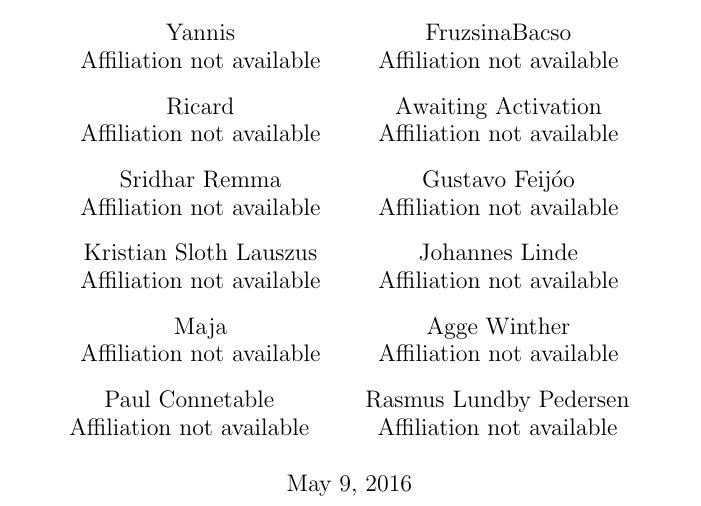
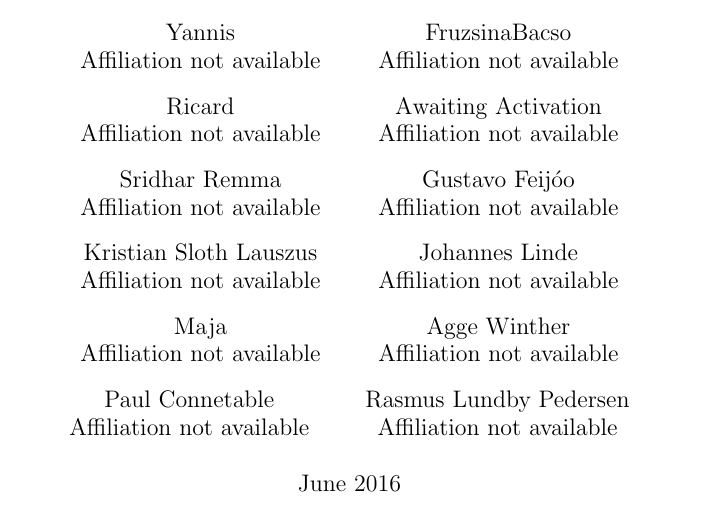
Before and after one commit to Lauszus/SpacecraftInstrumentationSystems30320, a LaTeX book (main.tex): part of page 1 of 17, cut so that both start at the same text. Compiled offline with pdfLaTeX.

Commit message:
Added custom date

```diff
--- a/main.tex
+++ b/main.tex
@@ -15,6 +15,8 @@
 \newif\iflatexml\latexmlfalse
 \usepackage[utf8]{inputenc}
 \usepackage[ngerman,english]{babel}
+
+\date{June 2016}
 
 \begin{document}
 
```
